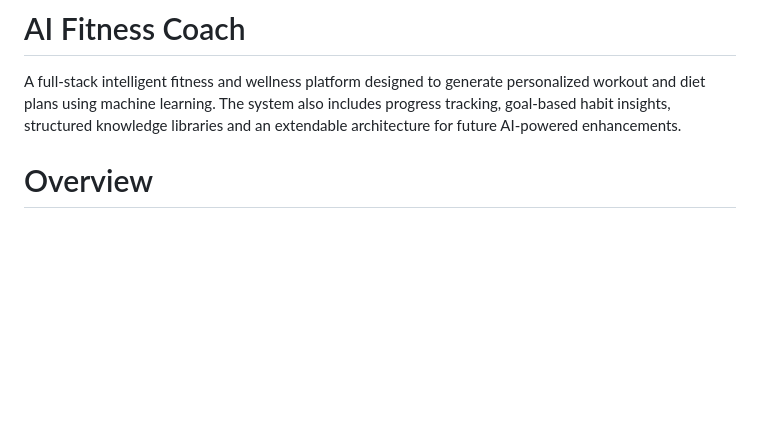
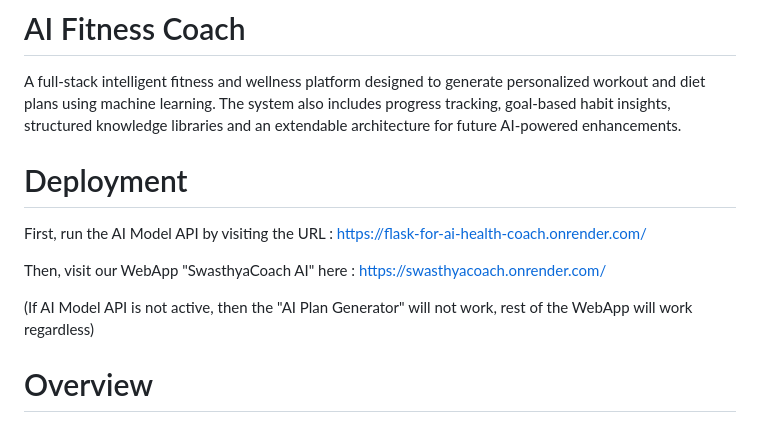
Before and after one commit to alok-bhadauria/t43-mini-project, a Markdown page: README.md, the part around the change. GitHub-like rendering; blank space fills up the shorter version.

```diff
--- a/README.md
+++ b/README.md
@@ -1,6 +1,16 @@
 # AI Fitness Coach
 
 A full-stack intelligent fitness and wellness platform designed to generate personalized workout and diet plans using machine learning. The system also includes progress tracking, goal-based habit insights, structured knowledge libraries and an extendable architecture for future AI-powered enhancements.
+
+# Deployment
+
+First, run the AI Model API by visiting the URL :
+https://flask-for-ai-health-coach.onrender.com/
+
+Then, visit our WebApp "SwasthyaCoach AI" here :
+https://swasthyacoach.onrender.com/
+
+(If AI Model API is not active, then the "AI Plan Generator" will not work, rest of the WebApp will work regardless)
 
 # Overview
 
```
